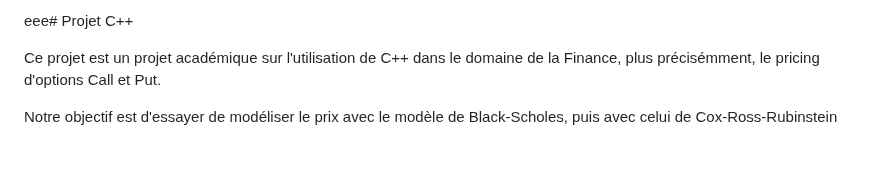
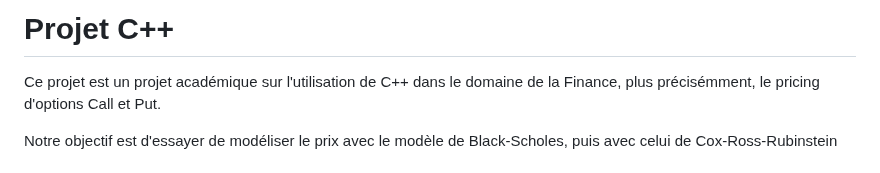
Before and after one commit to Zer-Val/Projet-C-, a Markdown page: README.md, the part around the change. GitHub-like rendering.

```diff
--- a/README.md
+++ b/README.md
@@ -1,4 +1,4 @@
-eee# Projet C++
+# Projet C++
 
 Ce projet est un projet académique sur l'utilisation de C++ dans le domaine de la Finance, plus précisémment, le pricing d'options Call et Put.
 
```
